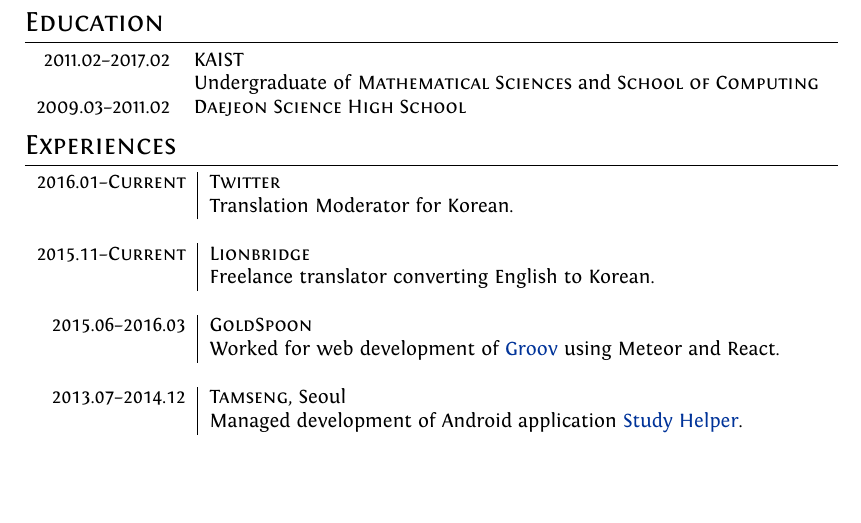
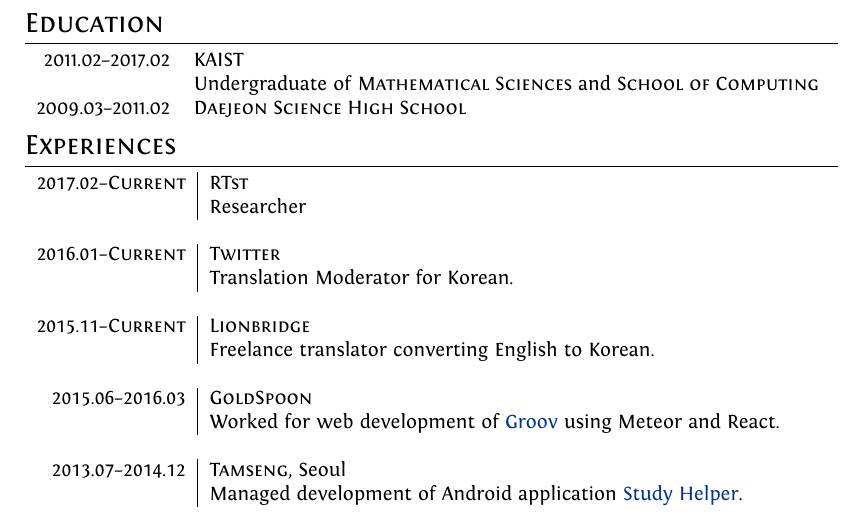
Before and after one commit to yous/resume, a LaTeX document (en.tex): part of page 1 of 3, cut so that both start at the same text, the shorter picture padded with empty space. Compiled offline with XeLaTeX.

Commit message:
Update experiences section

```diff
--- a/en.tex
+++ b/en.tex
@@ -93,6 +93,10 @@
 %Section: Work Experience at the top
 \section{Experiences}
 \begin{tabular}{r|p{11cm}}
+  \textsc{2017.02--Current} & \textsc{RTst} \\
+                            & Researcher \\
+  \multicolumn{2}{c}{} \\
+
   \textsc{2016.01--Current} & \textsc{Twitter} \\
                             & Translation Moderator for Korean. \\
   \multicolumn{2}{c}{} \\
```
Also changed, not shown: ko.tex (+4 -0 lines), en.pdf, ko.pdf.
